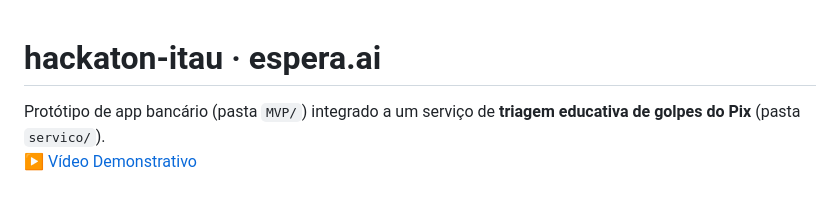
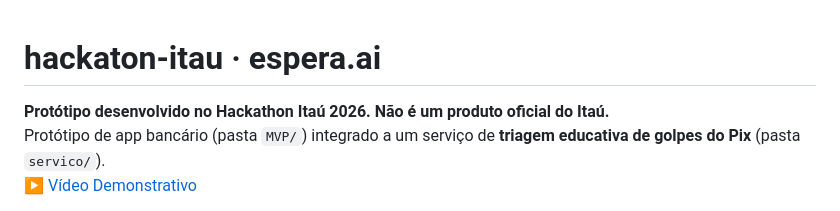
Before and after one commit to luc4sh3nriqu3/hackaton-itau, a Markdown page: README.md, the part around the change. Rendered like a GitHub page.

```diff
--- a/README.md
+++ b/README.md
@@ -1,5 +1,6 @@
 # hackaton-itau · espera.ai
 
+**Protótipo desenvolvido no Hackathon Itaú 2026. Não é um produto oficial do Itaú.** <br>
 Protótipo de app bancário (pasta `MVP/`) integrado a um serviço de **triagem educativa de golpes do Pix** (pasta `servico/`). <br>
 ▶️ [Vídeo Demonstrativo](https://www.youtube.com/watch?v=zCMpnO325g0)
 
```
